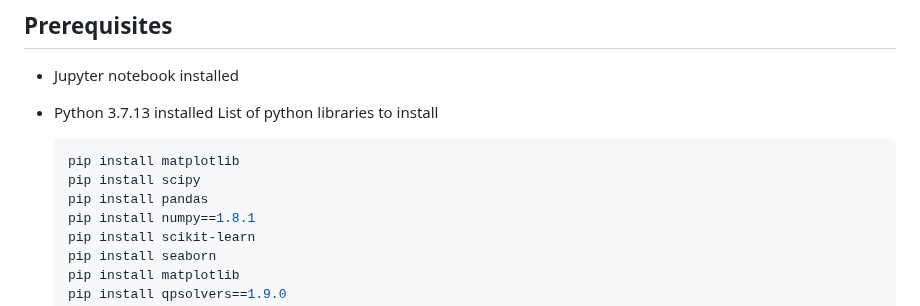
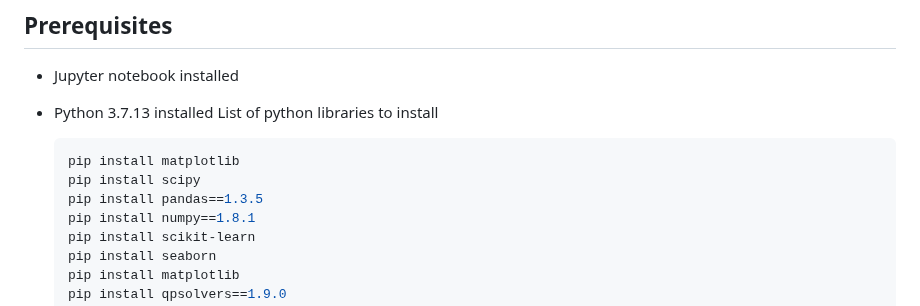
Before and after one commit to jhausserlab/NIPMAP, a Markdown page: README.md, the part around the change. Rendered like a GitHub page.

````diff
--- a/README.md
+++ b/README.md
@@ -12,7 +12,7 @@ NIche Phenotype MAPping (NIPMAP) analysis from spatial multiplex data: Multiplex
     ```bash
     pip install matplotlib
     pip install scipy
-    pip install pandas
+    pip install pandas==1.3.5
     pip install numpy==1.8.1
     pip install scikit-learn
     pip install seaborn
````
